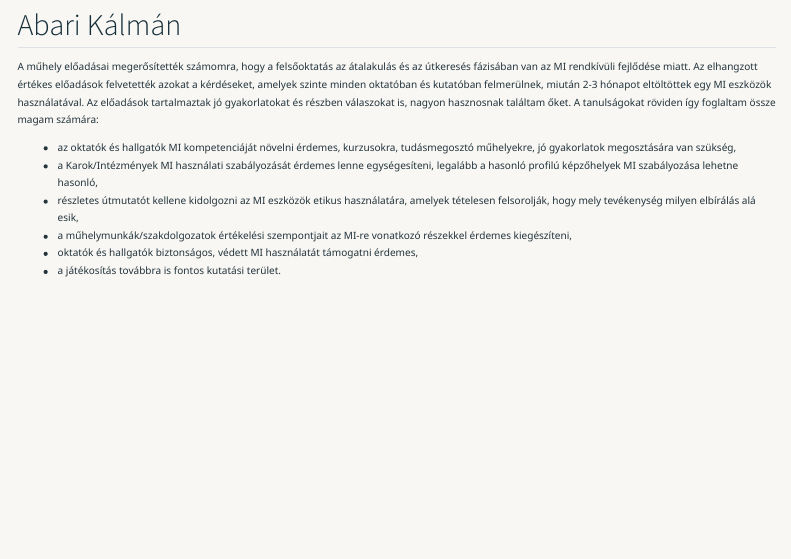
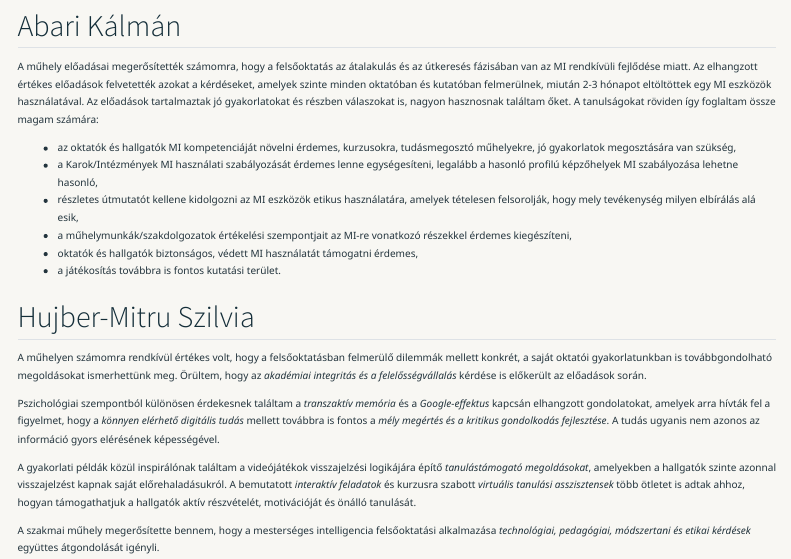
Before and after one commit to abarik/human-ai, a Quarto document (lp_szakmai_esemenyek/tempus_20261015.qmd): the page in a window 1100 px wide, from 1110 px down before the commit and from 1170 px down after it, so that both start at the same text. Rendered offline with R 4.5, knitr and Pandoc in place of Quarto, with nearby package versions; menus at the side of the page are left out.

Commit message:
Szakmai események 20251016

```diff
--- a/lp_szakmai_esemenyek/tempus_20261015.qmd
+++ b/lp_szakmai_esemenyek/tempus_20261015.qmd
@@ -83,3 +83,13 @@ A műhely előadásai megerősítették számomra, hogy a felsőoktatás az áta
 - a műhelymunkák/szakdolgozatok értékelési szempontjait az MI-re vonatkozó részekkel érdemes kiegészíteni,
 - oktatók és hallgatók biztonságos, védett MI használatát támogatni érdemes,
 - a játékosítás továbbra is fontos kutatási terület.
+
+## Hujber-Mitru Szilvia
+
+A műhelyen számomra rendkívül értékes volt, hogy a felsőoktatásban felmerülő dilemmák mellett konkrét, a saját oktatói gyakorlatunkban is továbbgondolható megoldásokat ismerhettünk meg. Örültem, hogy az *akadémiai integritás és a felelősségvállalás* kérdése is előkerült az előadások során.
+
+Pszichológiai szempontból különösen érdekesnek találtam a *transzaktív memória* és a *Google-effektus* kapcsán elhangzott gondolatokat, amelyek arra hívták fel a figyelmet, hogy a *könnyen elérhető digitális tudás* mellett továbbra is fontos a *mély megértés és a kritikus gondolkodás fejlesztése*. A tudás ugyanis nem azonos az információ gyors elérésének képességével.
+
+A gyakorlati példák közül inspirálónak találtam a videójátékok visszajelzési logikájára építő *tanulástámogató megoldásokat*, amelyekben a hallgatók szinte azonnal visszajelzést kapnak saját előrehaladásukról. A bemutatott *interaktív feladatok* és kurzusra szabott *virtuális tanulási asszisztensek* több ötletet is adtak ahhoz, hogyan támogathatjuk a hallgatók aktív részvételét, motivációját és önálló tanulását.
+
+A szakmai műhely megerősítette bennem, hogy a mesterséges intelligencia felsőoktatási alkalmazása *technológiai, pedagógiai, módszertani és etikai kérdések* együttes átgondolását igényli.
```
Also changed, not shown: lp_szakmai_esemenyek/tempus_20261015.qmd (16 more changed lines), 1 other file.
